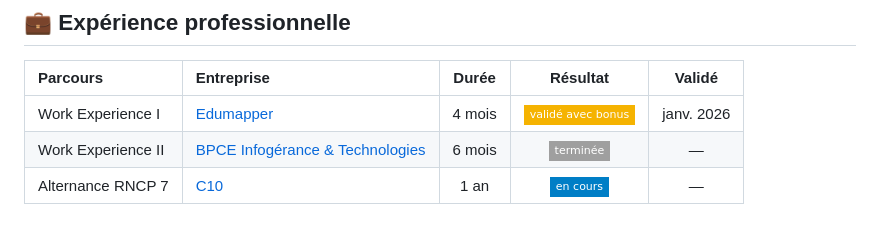
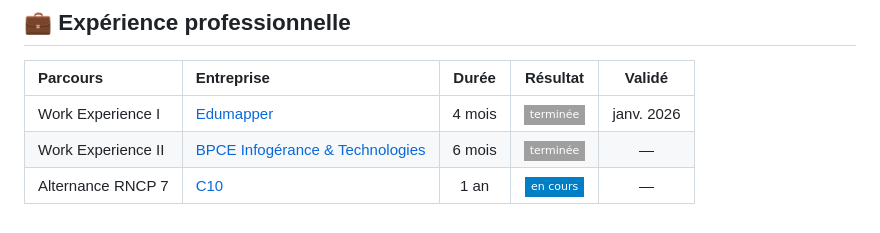
Before and after one commit to Elnop/42-Cursus, a Markdown page: readme.md, the part around the change. Rendered like a GitHub page; badges without logos.

Commit message:
Mark Edumapper work experience as finished

```diff
--- a/readme.md
+++ b/readme.md
@@ -82,6 +82,6 @@ Shell00–01, C00–C09, Rush00–02 et examens de la Piscine. → [repo](https:
 
 | Parcours | Entreprise | Durée | Résultat | Validé |
 | :--- | :--- | :---: | :---: | :---: |
-| Work Experience I | [Edumapper](https://www.edumapper.fr/) | 4 mois | ![](https://img.shields.io/badge/validé_avec_bonus-F5B301?style=flat-square) | janv. 2026 |
+| Work Experience I | [Edumapper](https://www.edumapper.fr/) | 4 mois | ![](https://img.shields.io/badge/terminée-lightgrey?style=flat-square) | janv. 2026 |
 | Work Experience II | [BPCE Infogérance & Technologies](https://www.bpce-it.fr/) | 6 mois | ![](https://img.shields.io/badge/terminée-lightgrey?style=flat-square) | — |
 | Alternance RNCP 7 | [C10](https://www.c10.fr/) | 1 an | ![](https://img.shields.io/badge/en_cours-blue?style=flat-square) | — |
```
